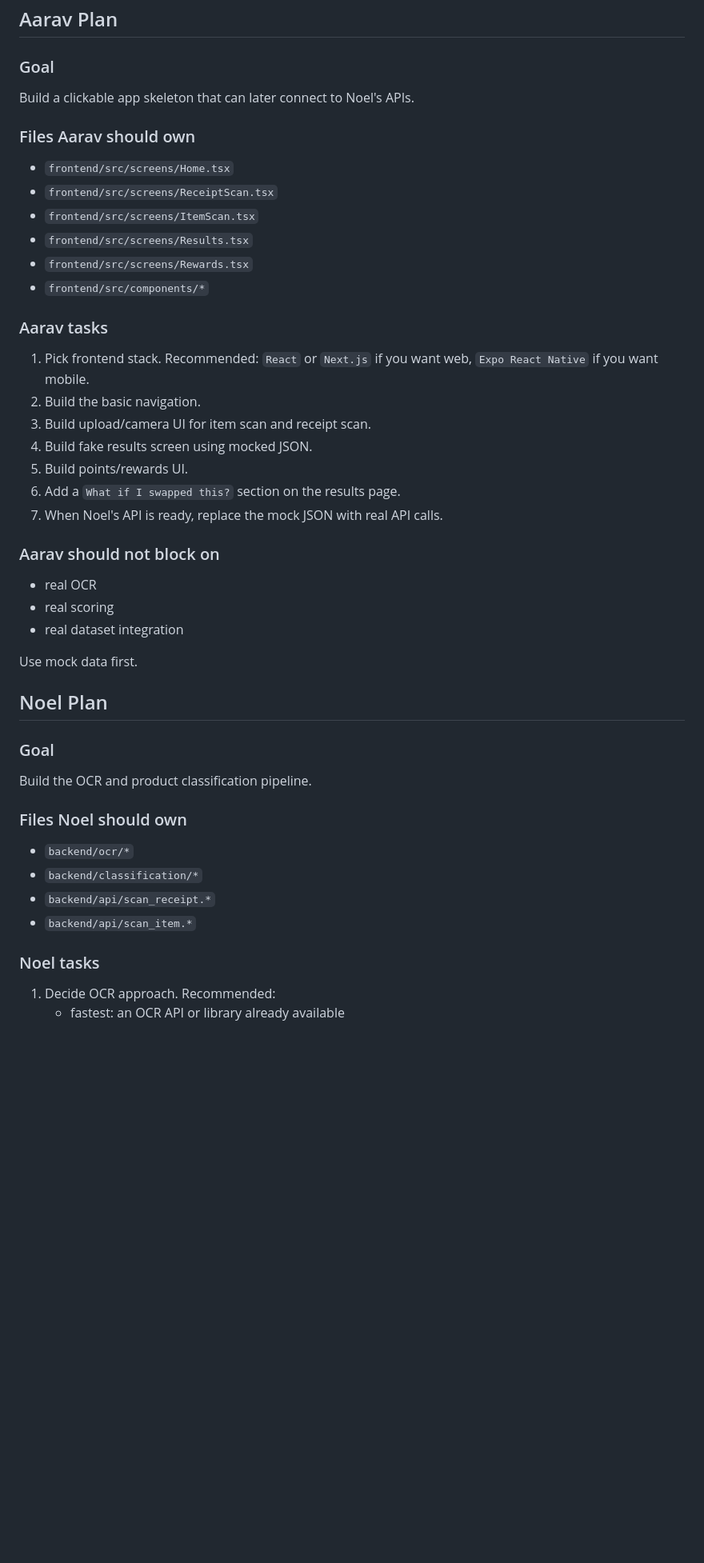
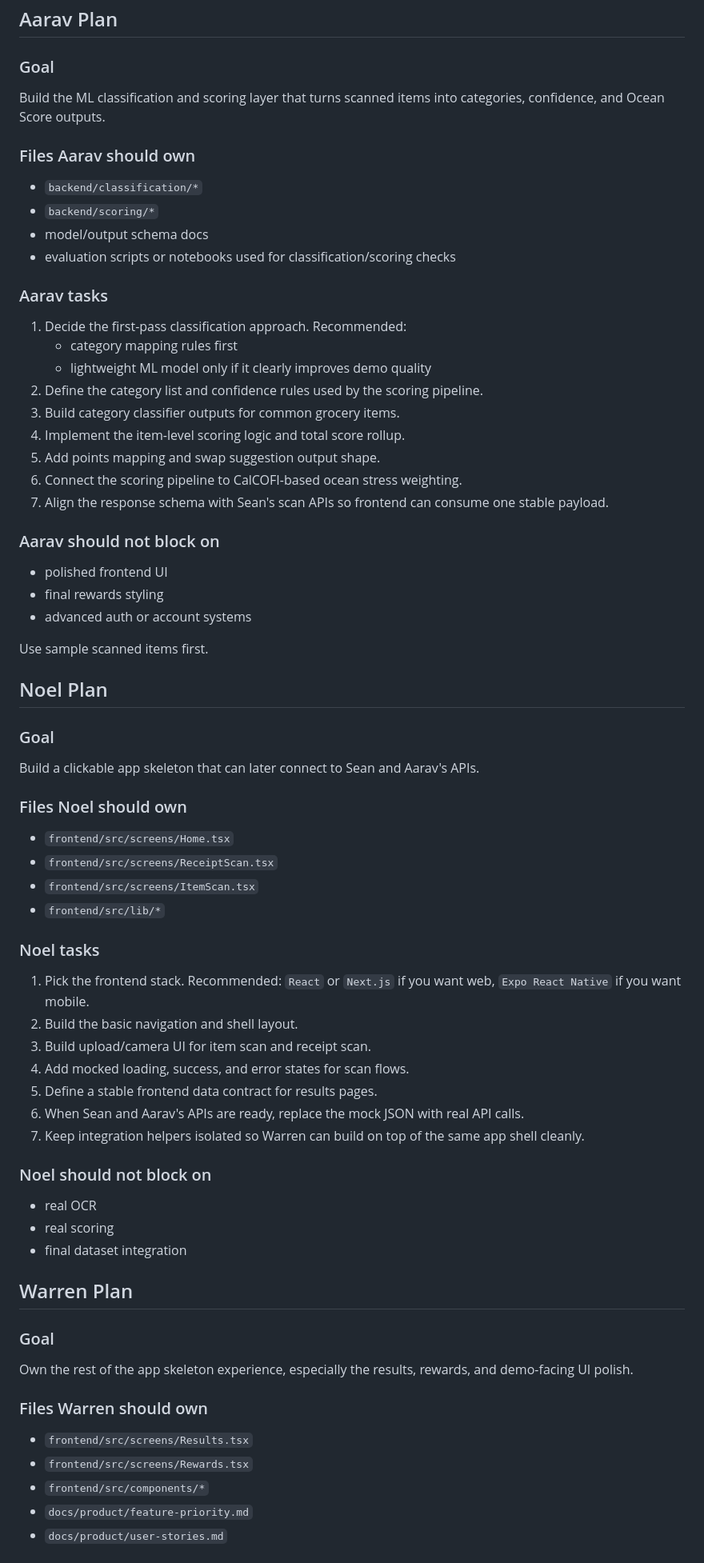
Before and after one commit to NoelSason/kingwarren, a Markdown page: OCEANSCORE_TEAM_PLAN.md, the part around one of its changes. Shown at 80% size. Rendered like a GitHub page; blank space fills up the shorter version.

```diff
--- a/OCEANSCORE_TEAM_PLAN.md
+++ b/OCEANSCORE_TEAM_PLAN.md
@@ -529,49 +558,77 @@ This contract lets frontend and backend move independently.
 
 ### Goal
 
-Build a clickable app skeleton that can later connect to Noel's APIs.
+Build the ML classification and scoring layer that turns scanned items into categories, confidence, and Ocean Score outputs.
 
 ### Files Aarav should own
 
-- `frontend/src/screens/Home.tsx`
-- `frontend/src/screens/ReceiptScan.tsx`
-- `frontend/src/screens/ItemScan.tsx`
-- `frontend/src/screens/Results.tsx`
-- `frontend/src/screens/Rewards.tsx`
-- `frontend/src/components/*`
+- `backend/classification/*`
+- `backend/scoring/*`
+- model/output schema docs
+- evaluation scripts or notebooks used for classification/scoring checks
 
 ### Aarav tasks
 
-1. Pick frontend stack.
-   Recommended: `React` or `Next.js` if you want web, `Expo React Native` if you want mobile.
-2. Build the basic navigation.
-3. Build upload/camera UI for item scan and receipt scan.
-4. Build fake results screen using mocked JSON.
-5. Build points/rewards UI.
-6. Add a `What if I swapped this?` section on the results page.
-7. When Noel's API is ready, replace the mock JSON with real API calls.
+1. Decide the first-pass classification approach.
+   Recommended:
+   - category mapping rules first
+   - lightweight ML model only if it clearly improves demo quality
+2. Define the category list and confidence rules used by the scoring pipeline.
+3. Build category classifier outputs for common grocery items.
+4. Implement the item-level scoring logic and total score rollup.
+5. Add points mapping and swap suggestion output shape.
+6. Connect the scoring pipeline to CalCOFI-based ocean stress weighting.
+7. Align the response schema with Sean's scan APIs so frontend can consume one stable payload.
 
 ### Aarav should not block on
 
-- real OCR
-- real scoring
-- real dataset integration
+- polished frontend UI
+- final rewards styling
+- advanced auth or account systems
 
-Use mock data first.
+Use sample scanned items first.
 
 ## Noel Plan
 
 ### Goal
 
-Build the OCR and product classification pipeline.
+Build a clickable app skeleton that can later connect to Sean and Aarav's APIs.
 
 ### Files Noel should own
 
-- `backend/ocr/*`
-- `backend/classification/*`
-- `backend/api/scan_receipt.*`
-- `backend/api/scan_item.*`
+- `frontend/src/screens/Home.tsx`
+- `frontend/src/screens/ReceiptScan.tsx`
+- `frontend/src/screens/ItemScan.tsx`
+- `frontend/src/lib/*`
 
 ### Noel tasks
 
-1. Decide OCR approach.
+1. Pick the frontend stack.
+   Recommended: `React` or `Next.js` if you want web, `Expo React Native` if you want mobile.
+2. Build the basic navigation and shell layout.
+3. Build upload/camera UI for item scan and receipt scan.
+4. Add mocked loading, success, and error states for scan flows.
+5. Define a stable frontend data contract for results pages.
+6. When Sean and Aarav's APIs are ready, replace the mock JSON with real API calls.
+7. Keep integration helpers isolated so Warren can build on top of the same app shell cleanly.
+
+### Noel should not block on
+
+- real OCR
+- real scoring
+- final dataset integration
+
+## Warren Plan
+
+### Goal
+
+Own the rest of the app skeleton experience, especially the results, rewards, and demo-facing UI polish.
+
+### Files Warren should own
+
+- `frontend/src/screens/Results.tsx`
+- `frontend/src/screens/Rewards.tsx`
+- `frontend/src/components/*`
+- `docs/product/feature-priority.md`
+- `docs/product/user-stories.md`
+
```
Also changed, not shown: other parts of OCEANSCORE_TEAM_PLAN.md (+152 -153 lines).
